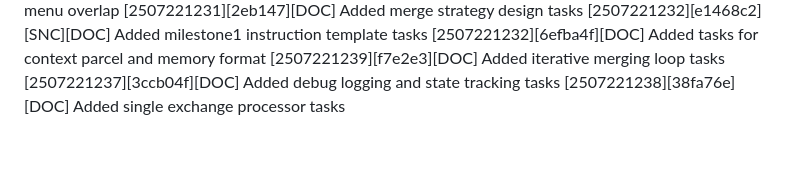
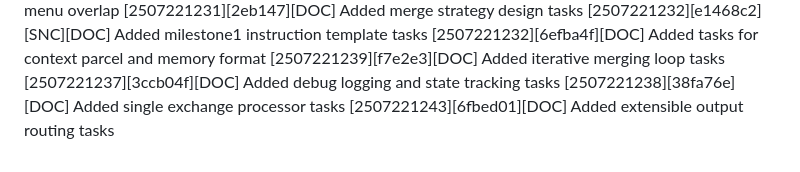
Before and after one commit to cohinteractive/cologv3-app-java, a Markdown page: CODEXLOG_CURRENT.md, the part around the change. Drawn GitHub-style.

Commit message:
Log new task file addition

```diff
--- a/CODEXLOG_CURRENT.md
+++ b/CODEXLOG_CURRENT.md
@@ -102,3 +102,4 @@ This file records all Codex-generated changes and implementations in this projec
 [2507221239][f7e2e3][DOC] Added iterative merging loop tasks
 [2507221237][3ccb04f][DOC] Added debug logging and state tracking tasks
 [2507221238][38fa76e][DOC] Added single exchange processor tasks
+[2507221243][6fbed01][DOC] Added extensible output routing tasks
```
Also changed, not shown: tasks/milestone3/TASKS_define_extensible_output_routing.md (added, +8 -0 lines).
